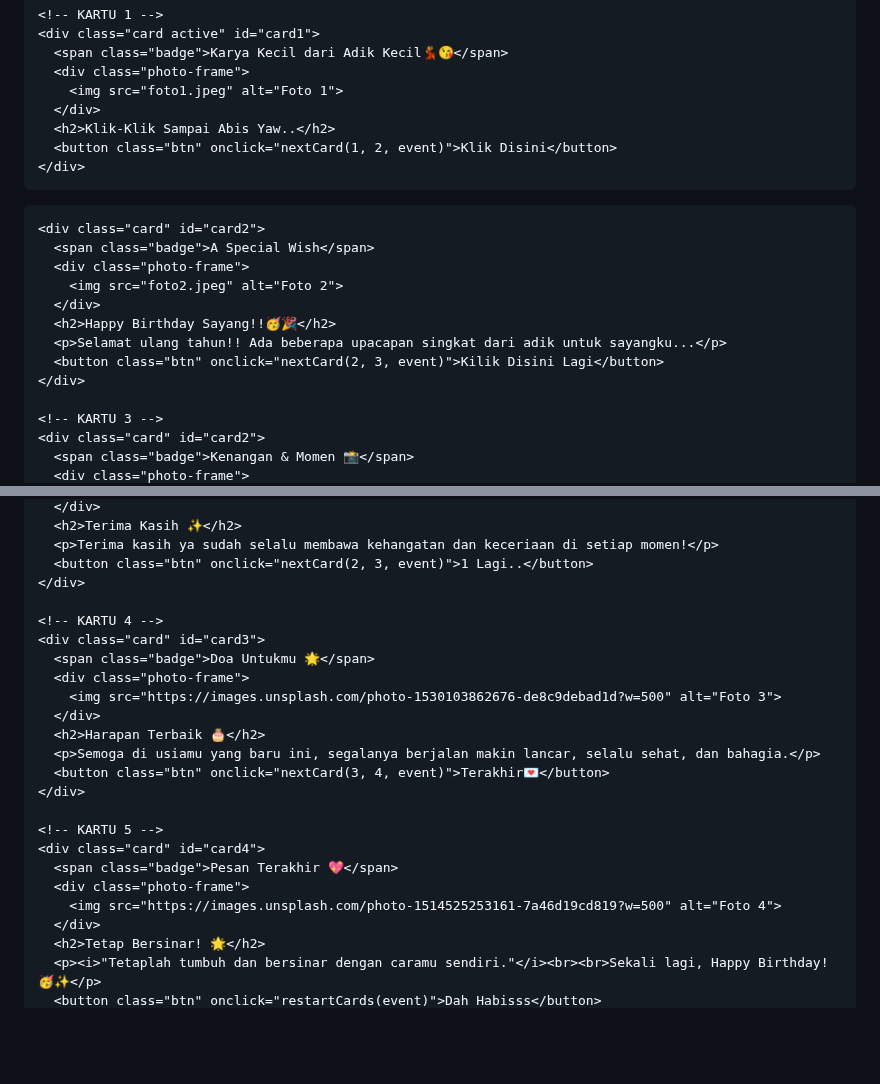
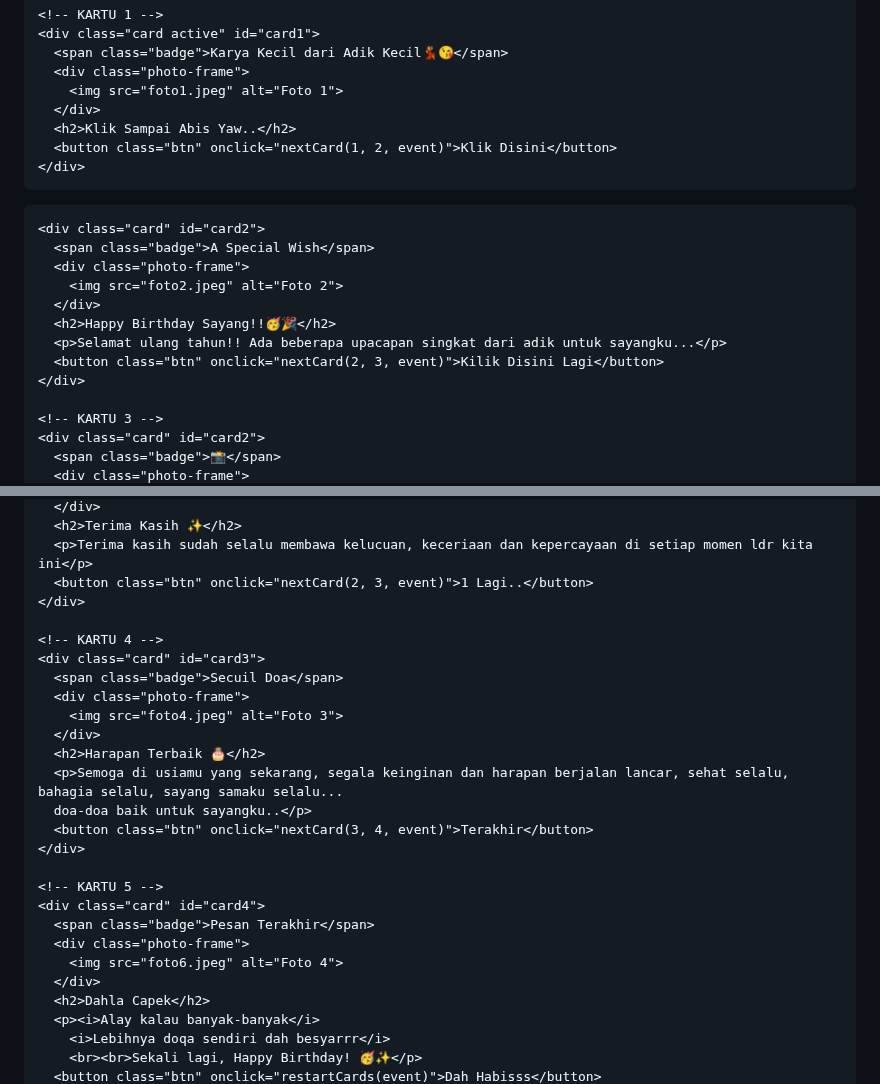
Before and after one commit to Rizkha23/FORYOU, a Markdown page: README.md, 2 parts joined by grey strips. Drawn GitHub-style; blank space fills up the shorter version.

```diff
--- a/README.md
+++ b/README.md
@@ -208,7 +208,7 @@
       <div class="photo-frame">
         <img src="foto1.jpeg" alt="Foto 1">
       </div>
-      <h2>Klik-Klik Sampai Abis Yaw..</h2>
+      <h2>Klik Sampai Abis Yaw..</h2>
       <button class="btn" onclick="nextCard(1, 2, event)">Klik Disini</button>
     </div>
 
@@ -225,5 +225,5 @@
 
     <!-- KARTU 3 -->
     <div class="card" id="card2">
-      <span class="badge">Kenangan & Momen 📸</span>
+      <span class="badge">📸</span>
       <div class="photo-frame">
@@ -231,26 +231,29 @@
       </div>
       <h2>Terima Kasih ✨</h2>
-      <p>Terima kasih ya sudah selalu membawa kehangatan dan keceriaan di setiap momen!</p>
+      <p>Terima kasih sudah selalu membawa kelucuan, keceriaan dan kepercayaan di setiap momen ldr kita ini</p>
       <button class="btn" onclick="nextCard(2, 3, event)">1 Lagi..</button>
     </div>
 
     <!-- KARTU 4 -->
     <div class="card" id="card3">
-      <span class="badge">Doa Untukmu 🌟</span>
+      <span class="badge">Secuil Doa</span>
       <div class="photo-frame">
-        <img src="https://images.unsplash.com/photo-1530103862676-de8c9debad1d?w=500" alt="Foto 3">
+        <img src="foto4.jpeg" alt="Foto 3">
       </div>
       <h2>Harapan Terbaik 🎂</h2>
-      <p>Semoga di usiamu yang baru ini, segalanya berjalan makin lancar, selalu sehat, dan bahagia.</p>
-      <button class="btn" onclick="nextCard(3, 4, event)">Terakhir💌</button>
+      <p>Semoga di usiamu yang sekarang, segala keinginan dan harapan berjalan lancar, sehat selalu, bahagia selalu, sayang samaku selalu...
+      doa-doa baik untuk sayangku..</p>
+      <button class="btn" onclick="nextCard(3, 4, event)">Terakhir</button>
     </div>
 
     <!-- KARTU 5 -->
     <div class="card" id="card4">
-      <span class="badge">Pesan Terakhir 💖</span>
+      <span class="badge">Pesan Terakhir</span>
       <div class="photo-frame">
-        <img src="https://images.unsplash.com/photo-1514525253161-7a46d19cd819?w=500" alt="Foto 4">
+        <img src="foto6.jpeg" alt="Foto 4">
       </div>
-      <h2>Tetap Bersinar! 🌟</h2>
-      <p><i>"Tetaplah tumbuh dan bersinar dengan caramu sendiri."</i><br><br>Sekali lagi, Happy Birthday! 🥳✨</p>
+      <h2>Dahla Capek</h2>
+      <p><i>Alay kalau banyak-banyak</i>
+        <i>Lebihnya doqa sendiri dah besyarrr</i>
+        <br><br>Sekali lagi, Happy Birthday! 🥳✨</p>
       <button class="btn" onclick="restartCards(event)">Dah Habisss</button>
```
Also changed, not shown: other parts of README.md (+6 -1 lines).
